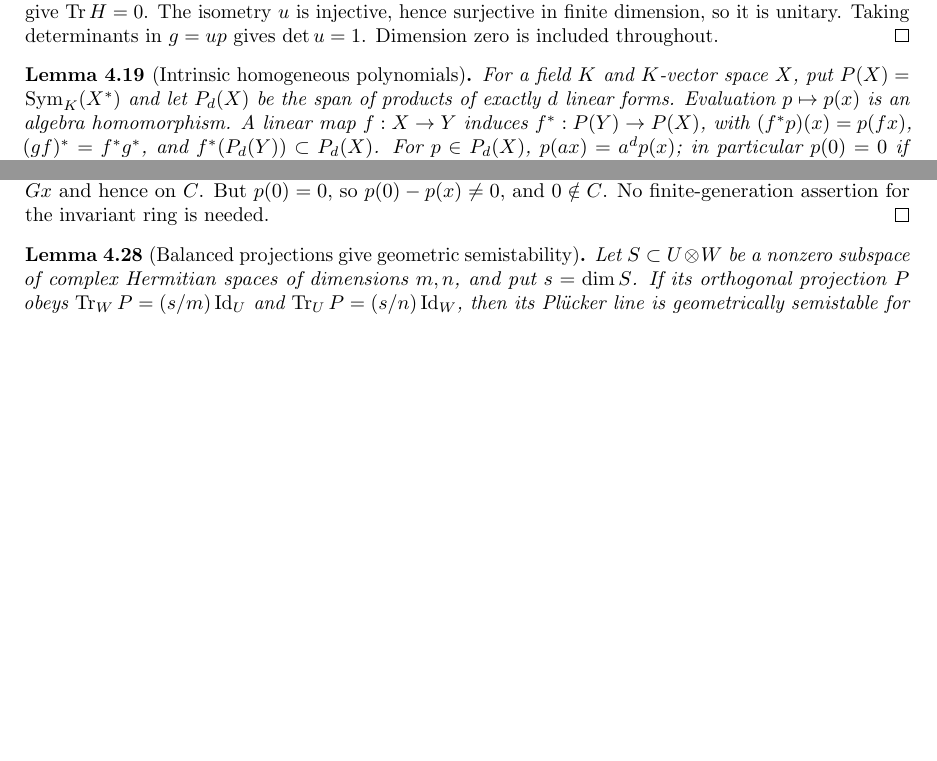
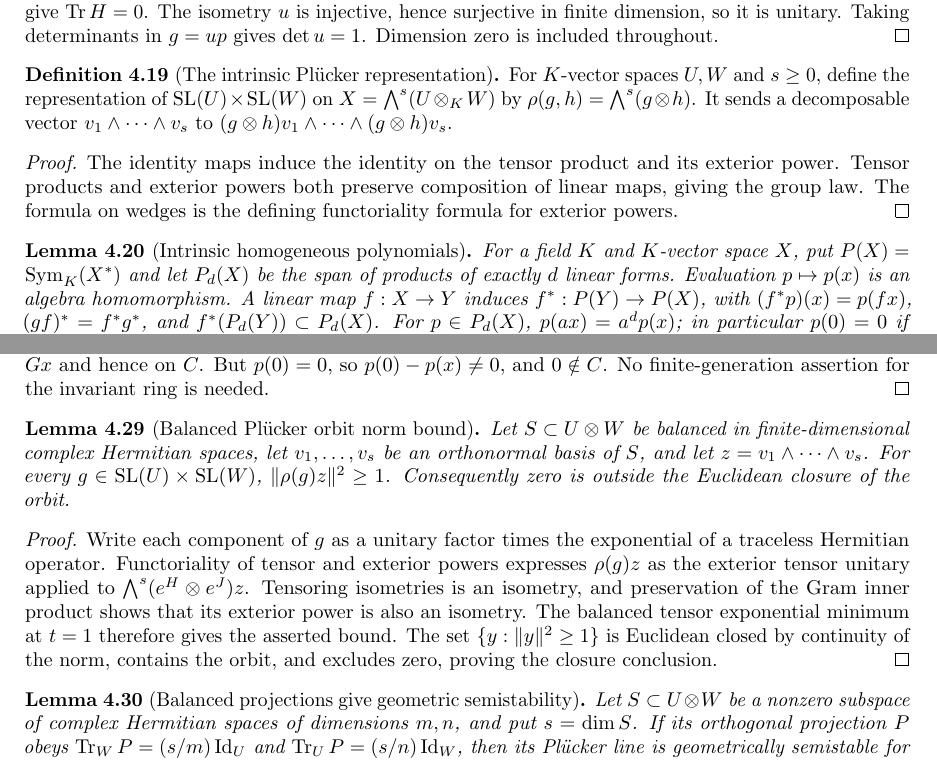
Before and after one commit to YijunYuan/AdelicBostConjecture, a LaTeX thesis (blueprint/src/web.tex, which reads blueprint/src/compactness.tex): two parts of pages 53 and 56 of 59, joined at a grey line, cut so that both start at the same text, the shorter picture padded with empty space. Compiled offline with pdfLaTeX.

Commit message:
workspace[0005 r6] horizon BOST-GEOM: integrate 0014-horizon-BOST-GEOM
Archon-Run: 0005
Archon-Round: 6
Archon-Role: horizon
Archon-Session: 0014-horizon-BOST-GEOM
Archon-Task: BOST-GEOM
Archon-Projects: BostConjecture
Archon-Commit: integration

```diff
--- a/blueprint/src/compactness.tex
+++ b/blueprint/src/compactness.tex
@@ -452,6 +452,21 @@ surjective in finite dimension, so it is unitary. Taking determinants
 in $g=up$ gives $\det u=1$. Dimension zero is included throughout.
 \end{proof}
 
+\begin{definition}[The intrinsic Pl\"ucker representation]
+\label{def:balanced-plucker-action}\notready
+For $K$-vector spaces $U,W$ and $s\geq0$, define the representation of
+$\SL(U)\times\SL(W)$ on $X=\bigwedge^s(U\otimes_K W)$ by
+$\rho(g,h)=\bigwedge^s(g\otimes h)$. It sends a decomposable vector
+$v_1\wedge\cdots\wedge v_s$ to
+$(g\otimes h)v_1\wedge\cdots\wedge(g\otimes h)v_s$.
+\end{definition}
+\begin{proof}
+The identity maps induce the identity on the tensor product and its
+exterior power. Tensor products and exterior powers both preserve
+composition of linear maps, giving the group law. The formula on wedges
+is the defining functoriality formula for exterior powers.
+\end{proof}
+
 \begin{lemma}[Intrinsic homogeneous polynomials]
 \label{lem:balanced-intrinsic-polynomials}
 \lean{BostConjecture.InvariantTheory.polynomialEval,BostConjecture.InvariantTheory.polynomialEval_ι,BostConjecture.InvariantTheory.polynomialPullback_id,BostConjecture.InvariantTheory.polynomialPullback_comp,BostConjecture.InvariantTheory.polynomialEval_pullback,BostConjecture.InvariantTheory.homogeneousPolynomials,BostConjecture.InvariantTheory.polynomialEval_smul_of_mem_homogeneous,BostConjecture.InvariantTheory.polynomialEval_zero_of_mem_homogeneous,BostConjecture.InvariantTheory.polynomialPullback_mem_homogeneous,BostConjecture.InvariantTheory.finiteDimensional_homogeneousPolynomials}\leanok
@@ -759,6 +774,27 @@ But $p(0)=0$, so $p(0)-p(x)\ne0$, and $0\notin C$.
 No finite-generation assertion for the invariant ring is needed.
 \end{proof}
 
+\begin{lemma}[Balanced Pl\"ucker orbit norm bound]
+\label{lem:balanced-plucker-orbit-norm}\notready
+\uses{def:balanced-plucker-action,lem:balanced-tensor-exponential-minimum,lem:balanced-special-linear-polar}
+Let $S\subset U\otimes W$ be balanced in finite-dimensional complex
+Hermitian spaces, let $v_1,\ldots,v_s$ be an orthonormal basis of $S$,
+and let $z=v_1\wedge\cdots\wedge v_s$. For every
+$g\in\SL(U)\times\SL(W)$, $\|\rho(g)z\|^2\geq1$.
+Consequently zero is outside the Euclidean closure of the orbit.
+\end{lemma}
+\begin{proof}
+Write each component of $g$ as a unitary factor times the exponential
+of a traceless Hermitian operator. Functoriality of tensor and exterior
+powers expresses $\rho(g)z$ as the exterior tensor unitary applied to
+$\bigwedge^s(e^H\otimes e^J)z$. Tensoring isometries is an isometry,
+and preservation of the Gram inner product shows that its exterior power
+is also an isometry. The balanced tensor exponential minimum at $t=1$
+therefore gives the asserted bound. The set $\{y:\|y\|^2\geq1\}$ is
+Euclidean closed by continuity of the norm, contains the orbit, and
+excludes zero, proving the closure conclusion.
+\end{proof}
+
 \begin{lemma}[Balanced projections give geometric semistability]
 \label{lem:balanced-plucker}
 \uses{def:geometric-semistability,lem:invariant-orbit-criterion,lem:balanced-tensor-exponential-minimum,lem:balanced-special-linear-polar}
```
Also changed, not shown: 4 other files.
